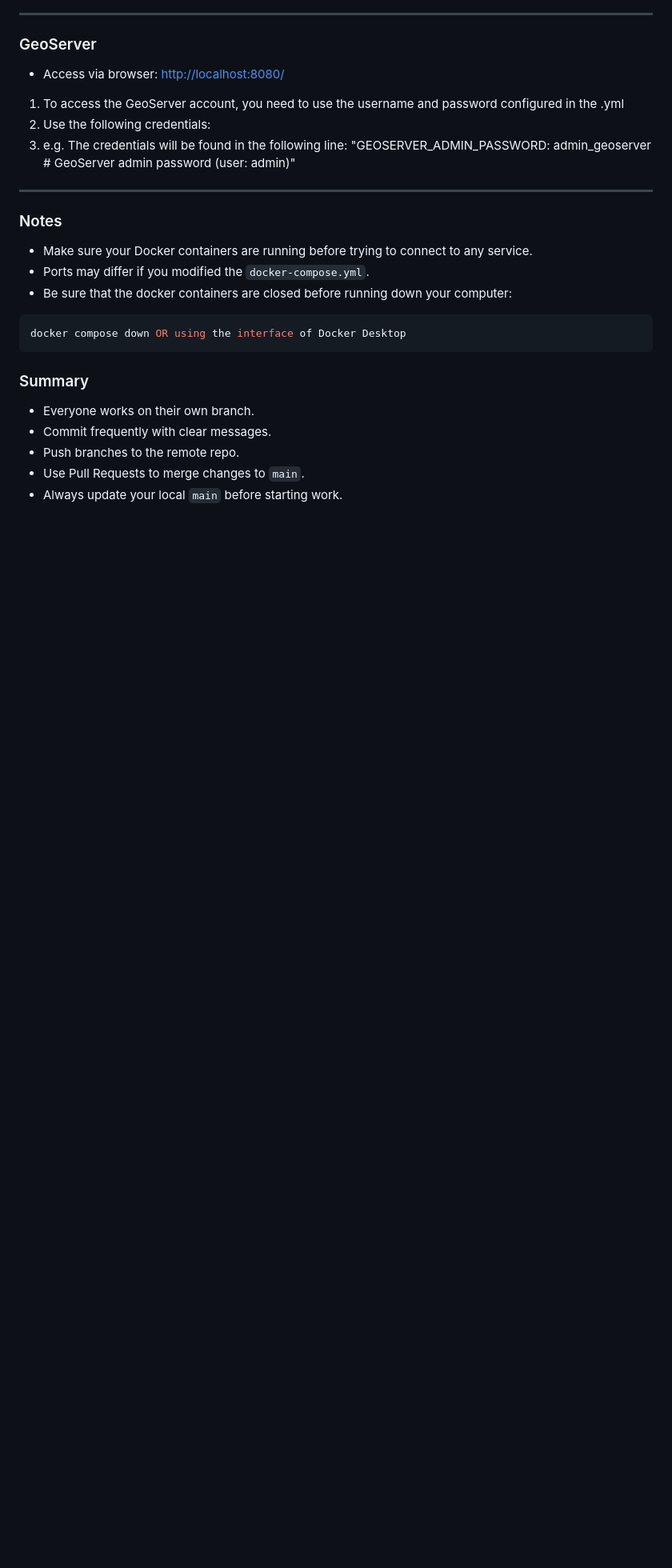
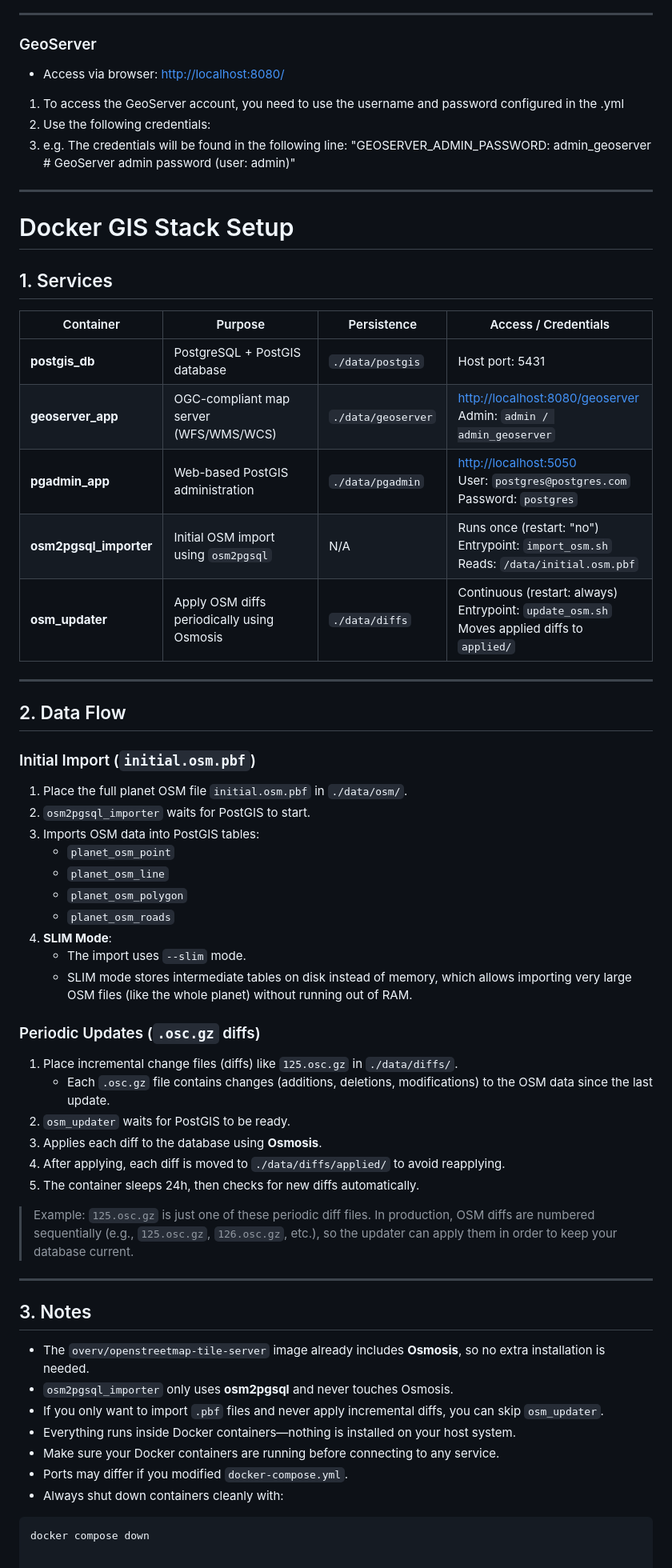
Before and after one commit to causape/opensourceGIS_docker, a Markdown page: README.md, the part around the change. Shown: that part at 80% size. Drawn GitHub-style; blank space fills up the shorter version.

````diff
--- a/README.md
+++ b/README.md
@@ -96,20 +96,55 @@ psql -h localhost -p 5432 -U gis -d gis
 
 ---
 
-### Notes
+# Docker GIS Stack Setup
 
-* Make sure your Docker containers are running before trying to connect to any service.
-* Ports may differ if you modified the `docker-compose.yml`.
-* Be sure that the docker containers are closed before running down your computer:
+## 1. Services
+
+| Container              | Purpose                                         | Persistence             | Access / Credentials                         |
+|------------------------|-----------------------------------------------|------------------------|---------------------------------------------|
+| **postgis_db**          | PostgreSQL + PostGIS database                  | `./data/postgis`       | Host port: 5431                              |
+| **geoserver_app**       | OGC-compliant map server (WFS/WMS/WCS)        | `./data/geoserver`     | [http://localhost:8080/geoserver](http://localhost:8080/geoserver) <br> Admin: `admin / admin_geoserver` |
+| **pgadmin_app**         | Web-based PostGIS administration               | `./data/pgadmin`       | [http://localhost:5050](http://localhost:5050) <br> User: `postgres@postgres.com` <br> Password: `postgres` |
+| **osm2pgsql_importer**  | Initial OSM import using `osm2pgsql`          | N/A                    | Runs once (restart: "no") <br> Entrypoint: `import_osm.sh` <br> Reads: `/data/initial.osm.pbf` |
+| **osm_updater**         | Apply OSM diffs periodically using Osmosis    | `./data/diffs`         | Continuous (restart: always) <br> Entrypoint: `update_osm.sh` <br> Moves applied diffs to `applied/` |
+
+---
+
+## 2. Data Flow
+
+### Initial Import (`initial.osm.pbf`)
+1. Place the full planet OSM file `initial.osm.pbf` in `./data/osm/`.
+2. `osm2pgsql_importer` waits for PostGIS to start.
+3. Imports OSM data into PostGIS tables:
+   - `planet_osm_point`
+   - `planet_osm_line`
+   - `planet_osm_polygon`
+   - `planet_osm_roads`
+4. **SLIM Mode**:
+   - The import uses `--slim` mode.
+   - SLIM mode stores intermediate tables on disk instead of memory, which allows importing very large OSM files (like the whole planet) without running out of RAM.
+
+### Periodic Updates (`.osc.gz` diffs)
+1. Place incremental change files (diffs) like `125.osc.gz` in `./data/diffs/`.
+   - Each `.osc.gz` file contains changes (additions, deletions, modifications) to the OSM data since the last update.
+2. `osm_updater` waits for PostGIS to be ready.
+3. Applies each diff to the database using **Osmosis**.
+4. After applying, each diff is moved to `./data/diffs/applied/` to avoid reapplying.
+5. The container sleeps 24h, then checks for new diffs automatically.
+
+> Example: `125.osc.gz` is just one of these periodic diff files. In production, OSM diffs are numbered sequentially (e.g., `125.osc.gz`, `126.osc.gz`, etc.), so the updater can apply them in order to keep your database current.
+
+---
+
+## 3. Notes
+
+* The `overv/openstreetmap-tile-server` image already includes **Osmosis**, so no extra installation is needed.
+* `osm2pgsql_importer` only uses **osm2pgsql** and never touches Osmosis.
+* If you only want to import `.pbf` files and never apply incremental diffs, you can skip `osm_updater`.
+* Everything runs inside Docker containers—nothing is installed on your host system.
+* Make sure your Docker containers are running before connecting to any service.
+* Ports may differ if you modified `docker-compose.yml`.
+* Always shut down containers cleanly with:
+
 ```bash
-docker compose down OR using the interface of Docker Desktop
-```
-
-
-### Summary
-
-* Everyone works on their own branch.
-* Commit frequently with clear messages.
-* Push branches to the remote repo.
-* Use Pull Requests to merge changes to `main`.
-* Always update your local `main` before starting work.
+docker compose down
````
